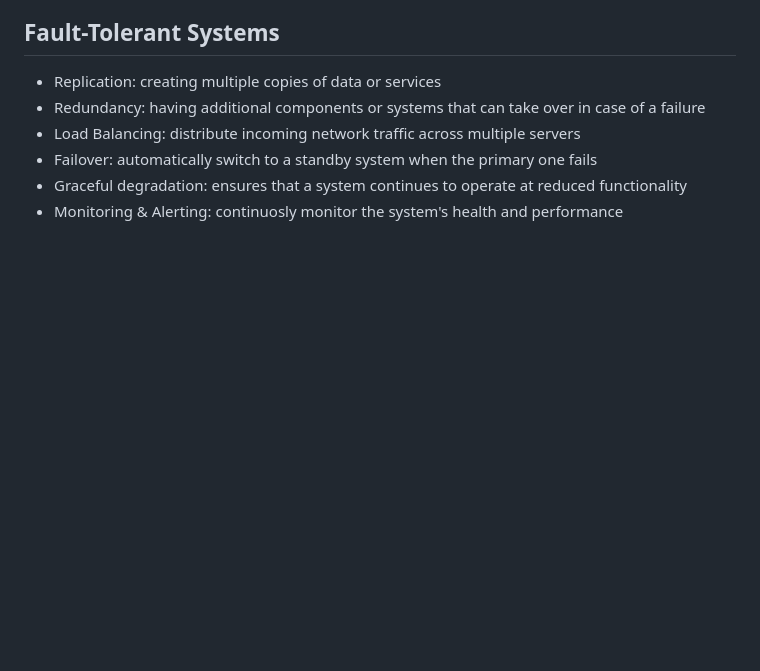
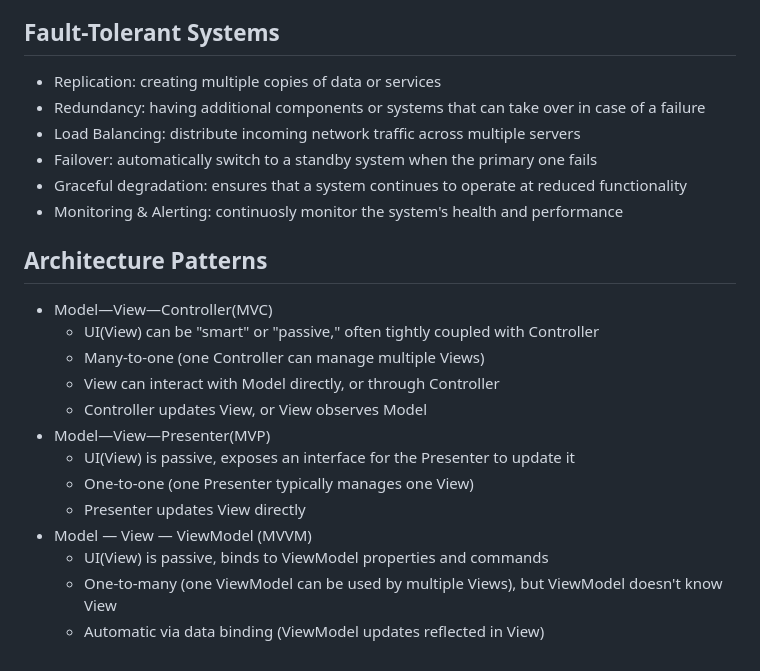
Before and after one commit to ivanenkomaksym/mindmaps, a Markdown page: maps/arch.md, the part around the change. Drawn GitHub-style; blank space fills up the shorter version.

Commit message:
Add comparison between MVC, MVP, MVVM.

```diff
--- a/maps/arch.md
+++ b/maps/arch.md
@@ -124,3 +124,19 @@ markmap:
 - Failover: automatically switch to a standby system when the primary one fails
 - Graceful degradation: ensures that a system continues to operate at reduced functionality
 - Monitoring & Alerting: continuosly monitor the system's health and performance
+
+## Architecture Patterns
+
+- Model—View—Controller(MVC)
+  - UI(View) can be "smart" or "passive," often tightly coupled with Controller
+  - Many-to-one (one Controller can manage multiple Views)
+  - View can interact with Model directly, or through Controller
+  - Controller updates View, or View observes Model
+- Model—View—Presenter(MVP)
+  - UI(View) is passive, exposes an interface for the Presenter to update it
+  - One-to-one (one Presenter typically manages one View)
+  - Presenter updates View directly
+- Model — View — ViewModel (MVVM)
+  - UI(View) is passive, binds to ViewModel properties and commands
+  - One-to-many (one ViewModel can be used by multiple Views), but ViewModel doesn't know View
+  - Automatic via data binding (ViewModel updates reflected in View)
```
